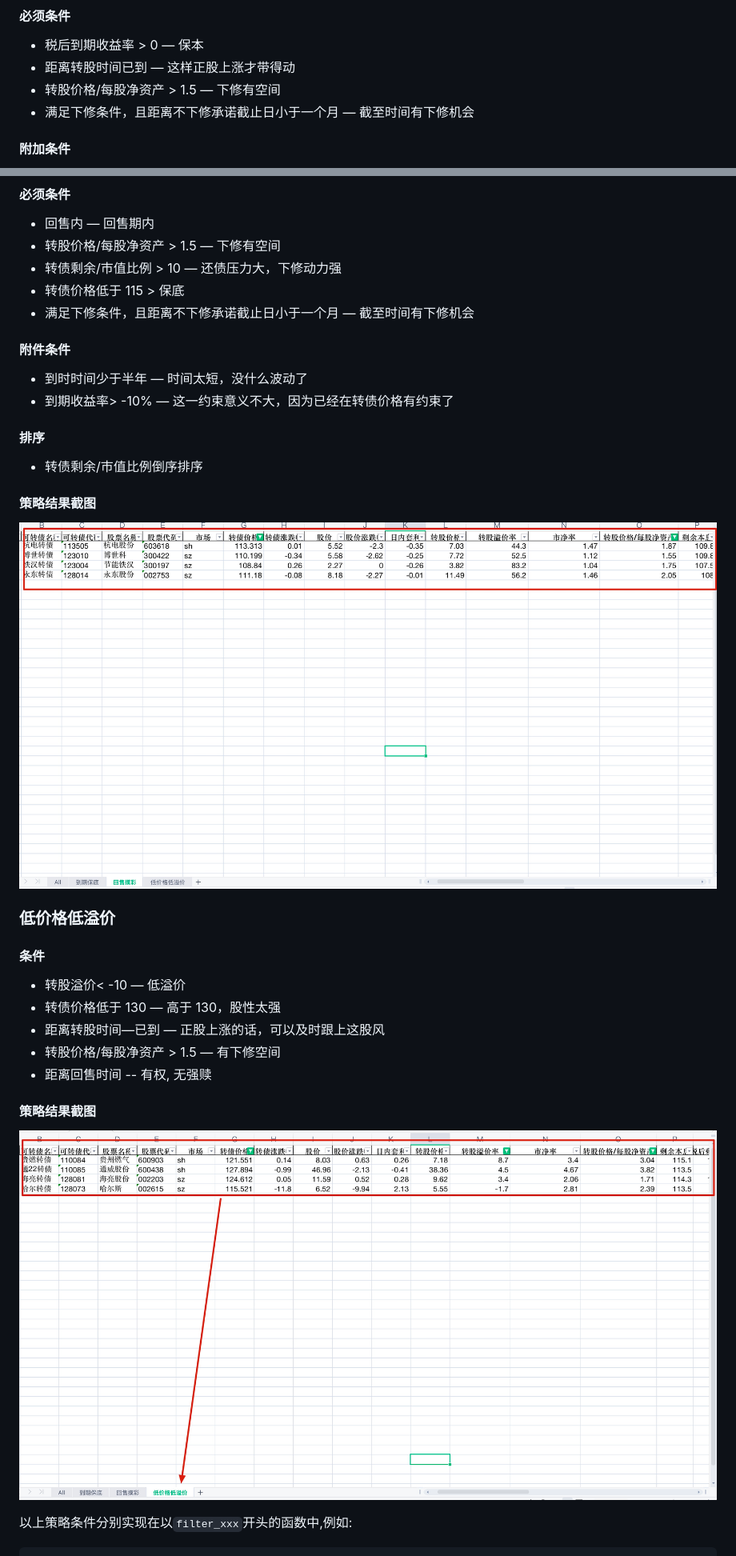
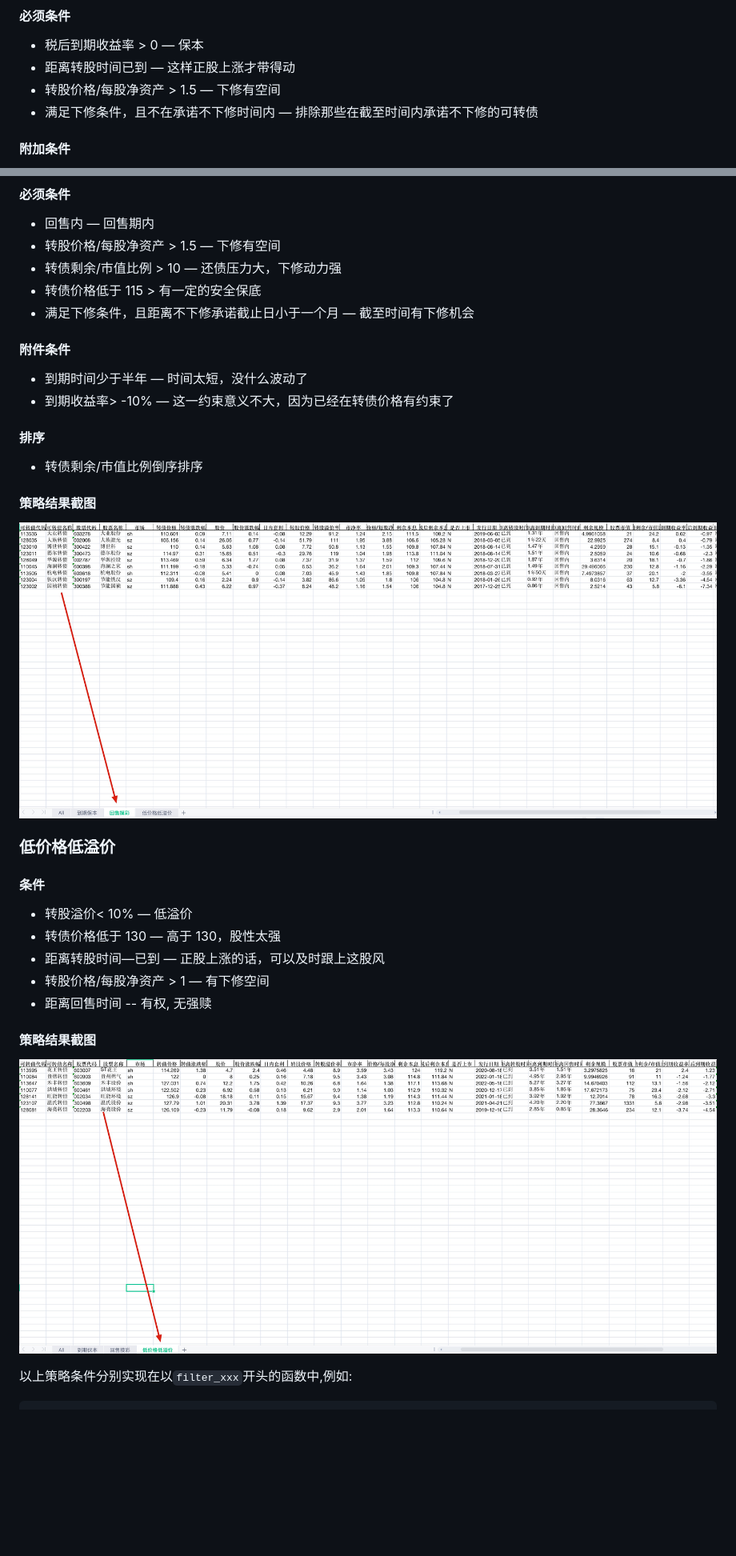
Before and after one commit to jackluson/convertible-bond-crawler, a Markdown page: Readme.md, 2 parts joined by grey strips. Shown at 80% size. GitHub-like rendering; pictures changed too: screenshots/double_low_result.jpg, screenshots/return_result.jpg; blank space fills up the shorter version.

```diff
--- a/Readme.md
+++ b/Readme.md
@@ -55,7 +66,7 @@
 - 税后到期收益率 > 0 — 保本
 - 距离转股时间已到 — 这样正股上涨才带得动
 - 转股价格/每股净资产 > 1.5 — 下修有空间
-- 满足下修条件，且距离不下修承诺截止日小于一个月 — 截至时间有下修机会
+- 满足下修条件，且不在承诺不下修时间内 — 排除那些在截至时间内承诺不下修的可转债
 
 #### 附加条件
 
@@ -85,12 +96,12 @@
 - 回售内 — 回售期内
 - 转股价格/每股净资产 > 1.5 — 下修有空间
 - 转债剩余/市值比例 > 10 — 还债压力大，下修动力强
-- 转债价格低于 115 > 保底
+- 转债价格低于 115 > 有一定的安全保底
 - 满足下修条件，且距离不下修承诺截止日小于一个月 — 截至时间有下修机会
 
 #### 附件条件
 
-- 到时时间少于半年 — 时间太短，没什么波动了
+- 到期时间少于半年 — 时间太短，没什么波动了
 - 到期收益率> -10% — 这一约束意义不大，因为已经在转债价格有约束了
 
 #### 排序
@@ -105,10 +116,10 @@
 
 #### 条件
 
-- 转股溢价< -10 — 低溢价
+- 转股溢价< 10% — 低溢价
 - 转债价格低于 130 — 高于 130，股性太强
 - 距离转股时间—已到 — 正股上涨的话，可以及时跟上这股风
-- 转股价格/每股净资产 > 1.5 — 有下修空间
+- 转股价格/每股净资产 > 1 — 有下修空间
 - 距离回售时间 -- 有权, 无强赎
 
 #### 策略结果截图
```
Also changed, not shown: other parts of Readme.md (+19 -2 lines), docs/谈谈自己的可转债策略.md (added, +85 -0 lines), screenshots/qrcode_merge.png (added), 4 other files.
